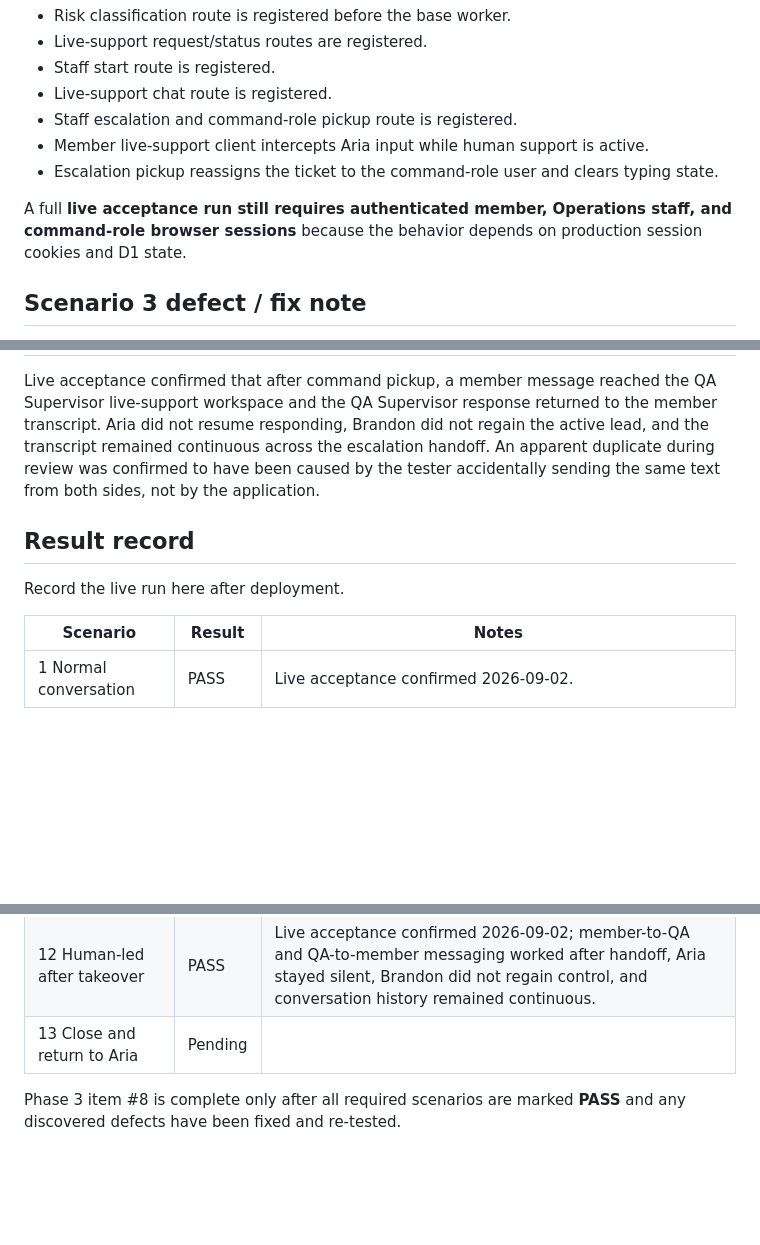
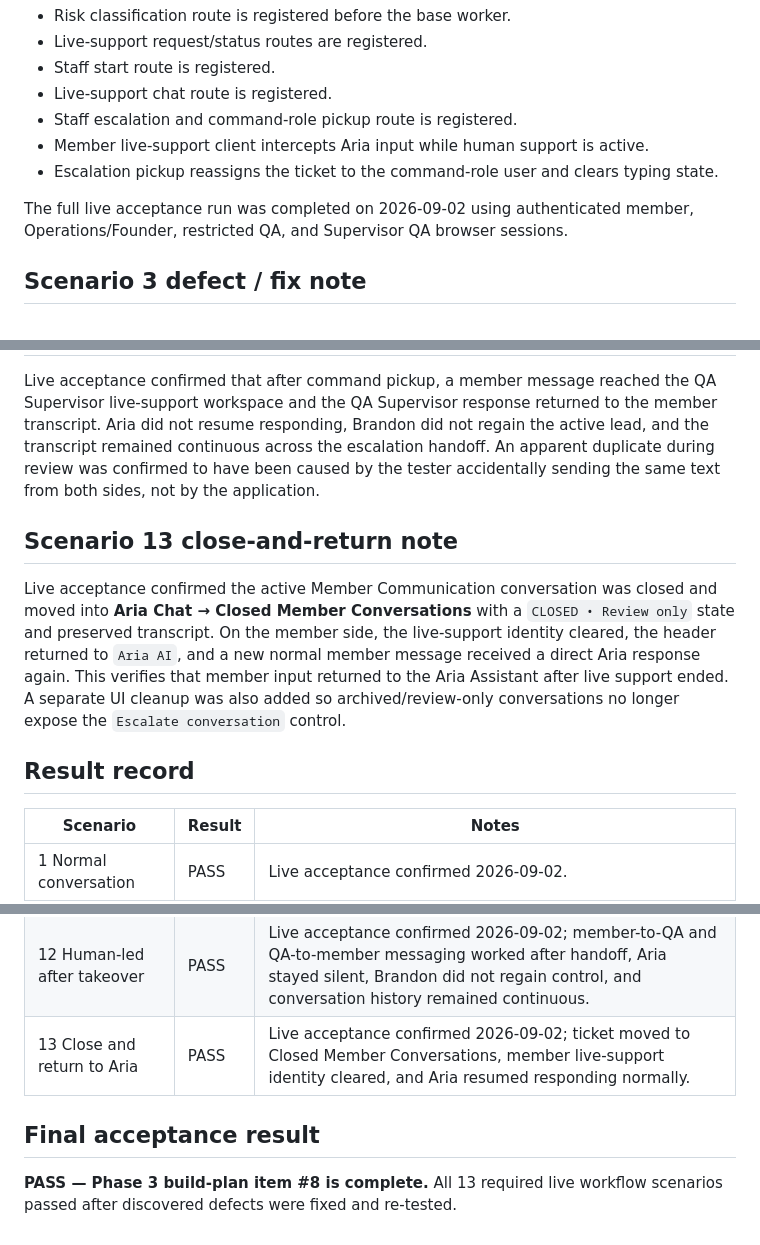
Before and after one commit to westcoastgtarp/aria-ai, a Markdown page: E2E-LIFELINE-WORKFLOW-TEST.md, 3 parts joined by grey strips. GitHub-like rendering; blank space fills up the shorter version.

Commit message:
Mark Phase 3 E2E workflow complete

```diff
--- a/E2E-LIFELINE-WORKFLOW-TEST.md
+++ b/E2E-LIFELINE-WORKFLOW-TEST.md
@@ -218,7 +218,7 @@ The repository currently contains the required route chain and client handoff lo
 - Member live-support client intercepts Aria input while human support is active.
 - Escalation pickup reassigns the ticket to the command-role user and clears typing state.
 
-A full **live acceptance run still requires authenticated member, Operations staff, and command-role browser sessions** because the behavior depends on production session cookies and D1 state.
+The full live acceptance run was completed on 2026-09-02 using authenticated member, Operations/Founder, restricted QA, and Supervisor QA browser sessions.
 
 ## Scenario 3 defect / fix note
 
@@ -250,9 +250,11 @@ Live acceptance used a separate Operations / Supervisor QA identity to pick up t
 
 Live acceptance confirmed that after command pickup, a member message reached the QA Supervisor live-support workspace and the QA Supervisor response returned to the member transcript. Aria did not resume responding, Brandon did not regain the active lead, and the transcript remained continuous across the escalation handoff. An apparent duplicate during review was confirmed to have been caused by the tester accidentally sending the same text from both sides, not by the application.
 
+## Scenario 13 close-and-return note
+
+Live acceptance confirmed the active Member Communication conversation was closed and moved into **Aria Chat → Closed Member Conversations** with a `CLOSED • Review only` state and preserved transcript. On the member side, the live-support identity cleared, the header returned to `Aria AI`, and a new normal member message received a direct Aria response again. This verifies that member input returned to the Aria Assistant after live support ended. A separate UI cleanup was also added so archived/review-only conversations no longer expose the `Escalate conversation` control.
+
 ## Result record
-
-Record the live run here after deployment.
 
 | Scenario | Result | Notes |
 |---|---|---|
@@ -268,6 +270,8 @@ Record the live run here after deployment.
 | 10 Wrong-role pickup | PASS | Live UI withheld takeover for the non-matching Founder role, while the production pickup API independently enforces the Supervisor target with HTTP 403 before assignment can change. |
 | 11 Correct-role pickup | PASS | Live acceptance confirmed 2026-09-02; QA Supervisor picked up the Supervisor escalation, Staff and Member UIs both showed QA leading, and the prior conversation remained intact across the handoff. |
 | 12 Human-led after takeover | PASS | Live acceptance confirmed 2026-09-02; member-to-QA and QA-to-member messaging worked after handoff, Aria stayed silent, Brandon did not regain control, and conversation history remained continuous. |
-| 13 Close and return to Aria | Pending | |
+| 13 Close and return to Aria | PASS | Live acceptance confirmed 2026-09-02; ticket moved to Closed Member Conversations, member live-support identity cleared, and Aria resumed responding normally. |
 
-Phase 3 item #8 is complete only after all required scenarios are marked **PASS** and any discovered defects have been fixed and re-tested.
+## Final acceptance result
+
+**PASS — Phase 3 build-plan item #8 is complete.** All 13 required live workflow scenarios passed after discovered defects were fixed and re-tested.
```
